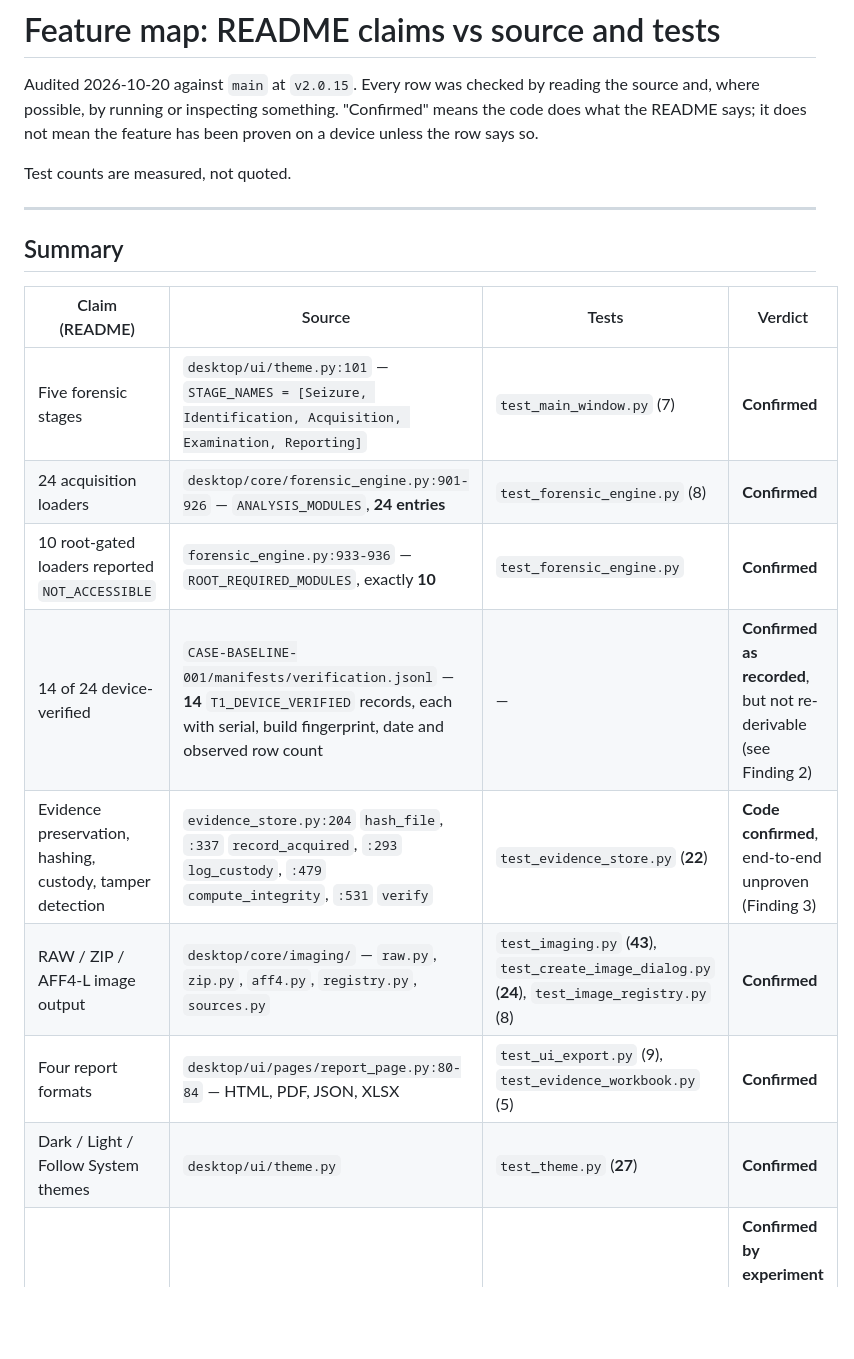
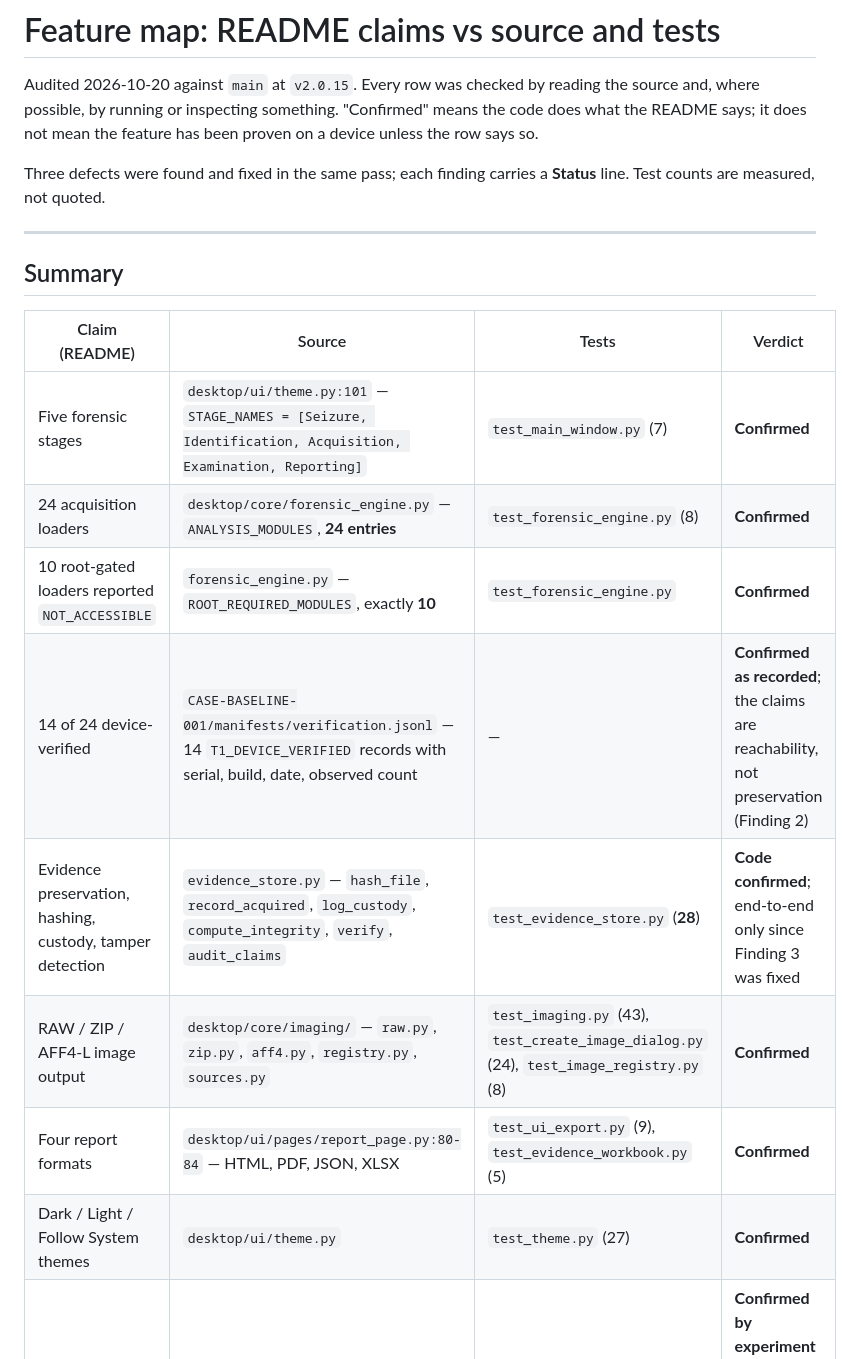
Before and after one commit to tecxe/DroidForenX, a Markdown page: docs/research/feature-map.md, the part around one of its changes. Drawn GitHub-style; blank space fills up the shorter version.

```diff
--- a/docs/research/feature-map.md
+++ b/docs/research/feature-map.md
@@ -5,7 +5,8 @@ the source and, where possible, by running or inspecting something. "Confirmed"
 means the code does what the README says; it does not mean the feature has been
 proven on a device unless the row says so.
 
-Test counts are measured, not quoted.
+Three defects were found and fixed in the same pass; each finding carries a
+**Status** line. Test counts are measured, not quoted.
 
 ---
 
@@ -14,12 +15,12 @@ Test counts are measured, not quoted.
 | Claim (README) | Source | Tests | Verdict |
 |---|---|---|---|
 | Five forensic stages | `desktop/ui/theme.py:101` — `STAGE_NAMES = [Seizure, Identification, Acquisition, Examination, Reporting]` | `test_main_window.py` (7) | **Confirmed** |
-| 24 acquisition loaders | `desktop/core/forensic_engine.py:901-926` — `ANALYSIS_MODULES`, **24 entries** | `test_forensic_engine.py` (8) | **Confirmed** |
-| 10 root-gated loaders reported `NOT_ACCESSIBLE` | `forensic_engine.py:933-936` — `ROOT_REQUIRED_MODULES`, exactly **10** | `test_forensic_engine.py` | **Confirmed** |
-| 14 of 24 device-verified | `CASE-BASELINE-001/manifests/verification.jsonl` — **14** `T1_DEVICE_VERIFIED` records, each with serial, build fingerprint, date and observed row count | — | **Confirmed as recorded**, but not re-derivable (see Finding 2) |
-| Evidence preservation, hashing, custody, tamper detection | `evidence_store.py:204` `hash_file`, `:337` `record_acquired`, `:293` `log_custody`, `:479` `compute_integrity`, `:531` `verify` | `test_evidence_store.py` (**22**) | **Code confirmed**, end-to-end unproven (Finding 3) |
-| RAW / ZIP / AFF4-L image output | `desktop/core/imaging/` — `raw.py`, `zip.py`, `aff4.py`, `registry.py`, `sources.py` | `test_imaging.py` (**43**), `test_create_image_dialog.py` (**24**), `test_image_registry.py` (8) | **Confirmed** |
+| 24 acquisition loaders | `desktop/core/forensic_engine.py` — `ANALYSIS_MODULES`, **24 entries** | `test_forensic_engine.py` (8) | **Confirmed** |
+| 10 root-gated loaders reported `NOT_ACCESSIBLE` | `forensic_engine.py` — `ROOT_REQUIRED_MODULES`, exactly **10** | `test_forensic_engine.py` | **Confirmed** |
+| 14 of 24 device-verified | `CASE-BASELINE-001/manifests/verification.jsonl` — 14 `T1_DEVICE_VERIFIED` records with serial, build, date, observed count | — | **Confirmed as recorded**; the claims are reachability, not preservation (Finding 2) |
+| Evidence preservation, hashing, custody, tamper detection | `evidence_store.py` — `hash_file`, `record_acquired`, `log_custody`, `compute_integrity`, `verify`, `audit_claims` | `test_evidence_store.py` (**28**) | **Code confirmed**; end-to-end only since Finding 3 was fixed |
+| RAW / ZIP / AFF4-L image output | `desktop/core/imaging/` — `raw.py`, `zip.py`, `aff4.py`, `registry.py`, `sources.py` | `test_imaging.py` (43), `test_create_image_dialog.py` (24), `test_image_registry.py` (8) | **Confirmed** |
 | Four report formats | `desktop/ui/pages/report_page.py:80-84` — HTML, PDF, JSON, XLSX | `test_ui_export.py` (9), `test_evidence_workbook.py` (5) | **Confirmed** |
-| Dark / Light / Follow System themes | `desktop/ui/theme.py` | `test_theme.py` (**27**) | **Confirmed** |
+| Dark / Light / Follow System themes | `desktop/ui/theme.py` | `test_theme.py` (27) | **Confirmed** |
 | Reproducible build | `build.py` — `SOURCE_DATE_EPOCH` from HEAD, `PYTHONHASHSEED=0`, drift check against `requirements-lock.txt` | `test_reproducible_build.py` (12) | **Confirmed by experiment** — two clean builds of `69de6a2` produced identical `ded26a43…` |
 | Logical (`/sdcard`) imaging for unrooted devices | `imaging/sources.py` — tar over `adb exec-out` through the RAW writer, `source_type=logical` | `test_imaging.py` | **Confirmed** (new in v2.0.15) |
```
Also changed, not shown: other parts of docs/research/feature-map.md (+87 -80 lines).
